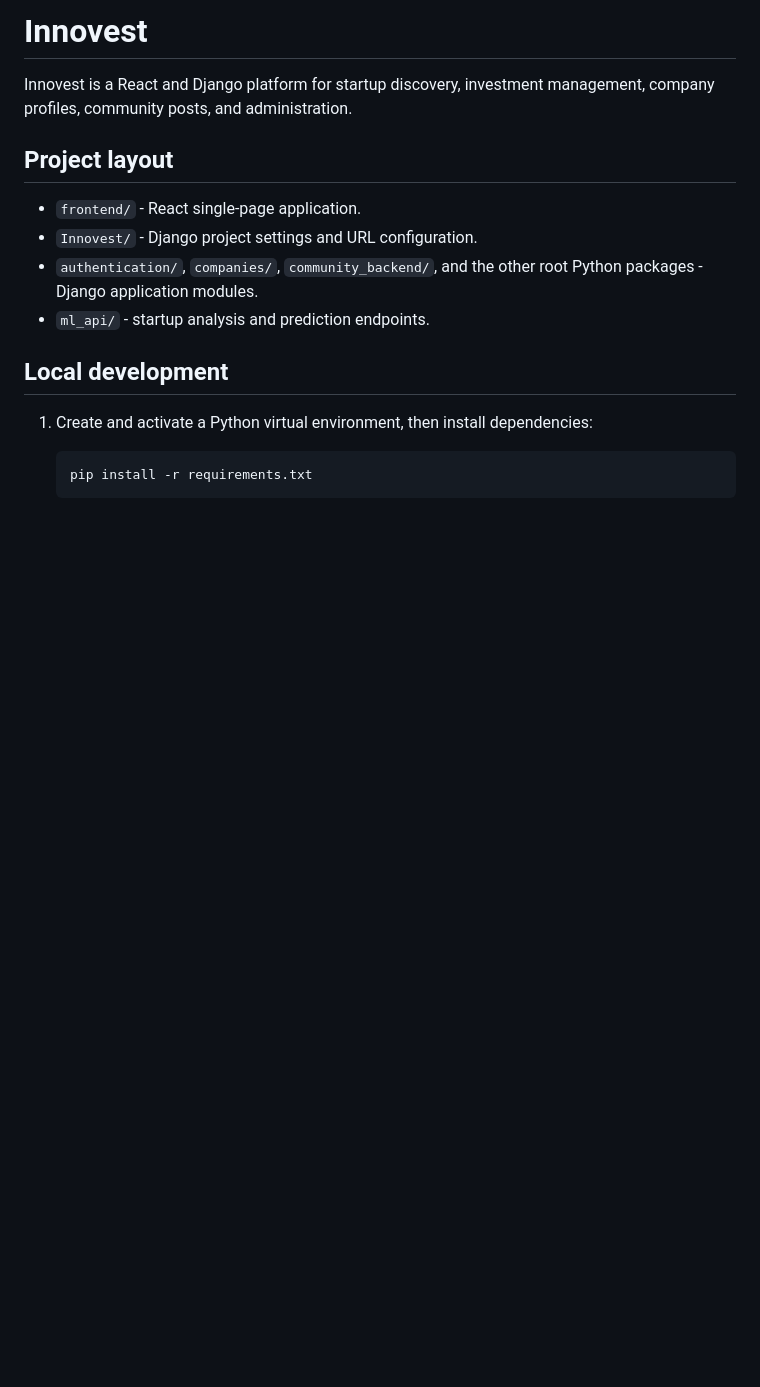
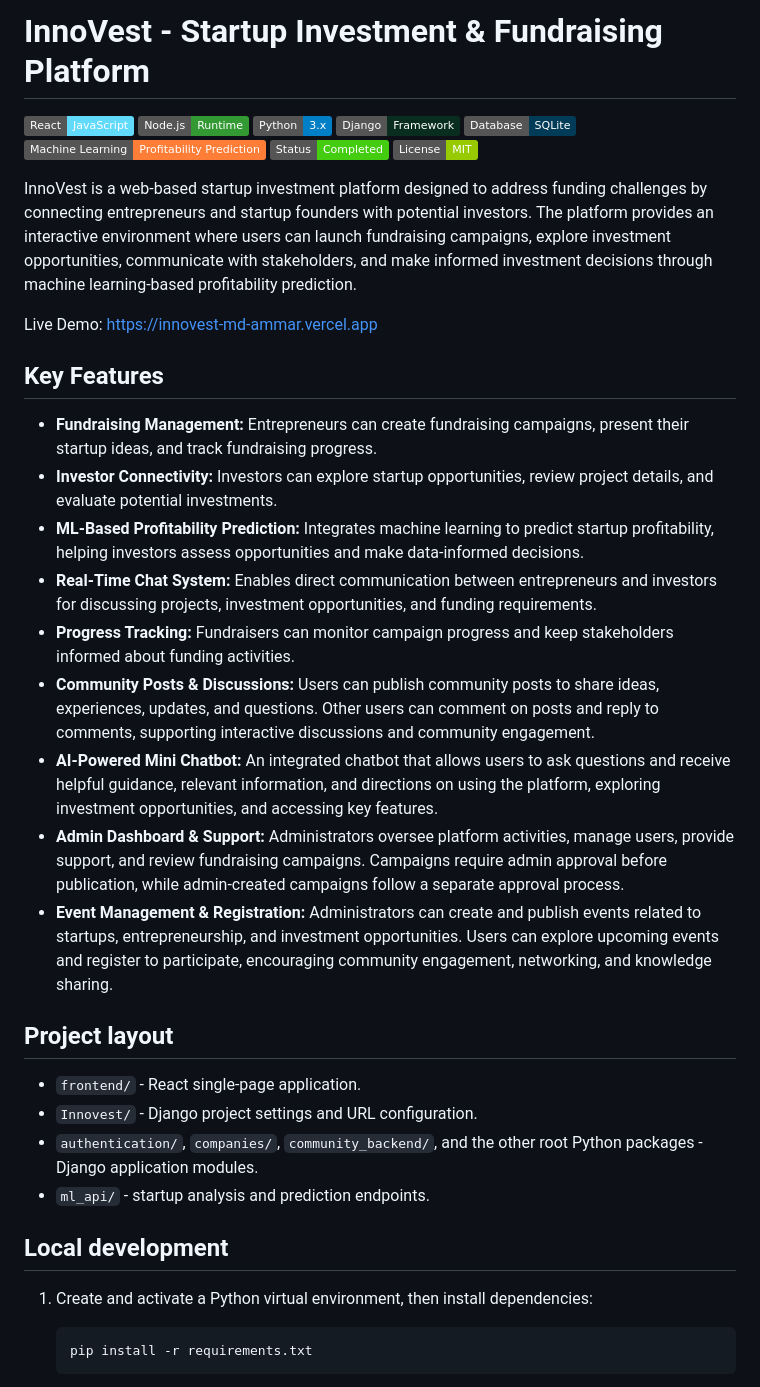
Before and after one commit to MdAmmarHossain11/Innovest, a Markdown page: README.md, the part around one of its changes. GitHub-like rendering; badges without logos; blank space fills up the shorter version.

```diff
--- a/README.md
+++ b/README.md
@@ -1,7 +1,29 @@
-# Innovest
+# InnoVest - Startup Investment & Fundraising Platform
 
-Innovest is a React and Django platform for startup discovery, investment
-management, company profiles, community posts, and administration.
+![React](https://img.shields.io/badge/React-JavaScript-61DAFB?logo=react&logoColor=black)
+![Node.js](https://img.shields.io/badge/Node.js-Runtime-339933?logo=node.js&logoColor=white)
+![Python](https://img.shields.io/badge/Python-3.x-blue.svg)
+![Django](https://img.shields.io/badge/Django-Framework-092E20?logo=django)
+![SQLite](https://img.shields.io/badge/Database-SQLite-003B57?logo=sqlite&logoColor=white)
+![Machine Learning](https://img.shields.io/badge/Machine%20Learning-Profitability%20Prediction-orange)
+![Status](https://img.shields.io/badge/Status-Completed-success)
+![License](https://img.shields.io/badge/License-MIT-green.svg)
+
+InnoVest is a web-based startup investment platform designed to address funding challenges by connecting entrepreneurs and startup founders with potential investors. The platform provides an interactive environment where users can launch fundraising campaigns, explore investment opportunities, communicate with stakeholders, and make informed investment decisions through machine learning-based profitability prediction.
+
+Live Demo: https://innovest-md-ammar.vercel.app
+
+## Key Features
+
+- **Fundraising Management:** Entrepreneurs can create fundraising campaigns, present their startup ideas, and track fundraising progress.
+- **Investor Connectivity:** Investors can explore startup opportunities, review project details, and evaluate potential investments.
+- **ML-Based Profitability Prediction:** Integrates machine learning to predict startup profitability, helping investors assess opportunities and make data-informed decisions.
+- **Real-Time Chat System:** Enables direct communication between entrepreneurs and investors for discussing projects, investment opportunities, and funding requirements.
+- **Progress Tracking:** Fundraisers can monitor campaign progress and keep stakeholders informed about funding activities.
+- **Community Posts & Discussions:** Users can publish community posts to share ideas, experiences, updates, and questions. Other users can comment on posts and reply to comments, supporting interactive discussions and community engagement.
+- **AI-Powered Mini Chatbot:** An integrated chatbot that allows users to ask questions and receive helpful guidance, relevant information, and directions on using the platform, exploring investment opportunities, and accessing key features.
+- **Admin Dashboard & Support:** Administrators oversee platform activities, manage users, provide support, and review fundraising campaigns. Campaigns require admin approval before publication, while admin-created campaigns follow a separate approval process.
+- **Event Management & Registration:** Administrators can create and publish events related to startups, entrepreneurship, and investment opportunities. Users can explore upcoming events and register to participate, encouraging community engagement, networking, and knowledge sharing.
 
 ## Project layout
 
```
Also changed, not shown: other parts of README.md (+0 -63 lines).
